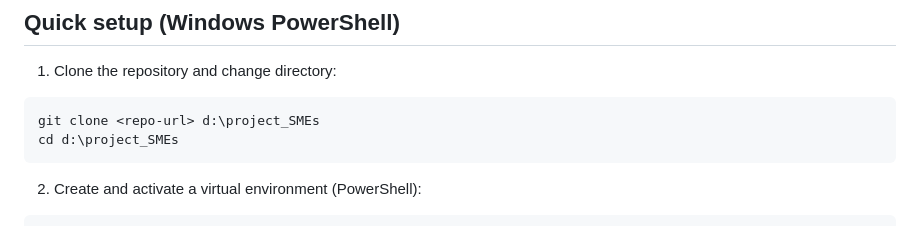
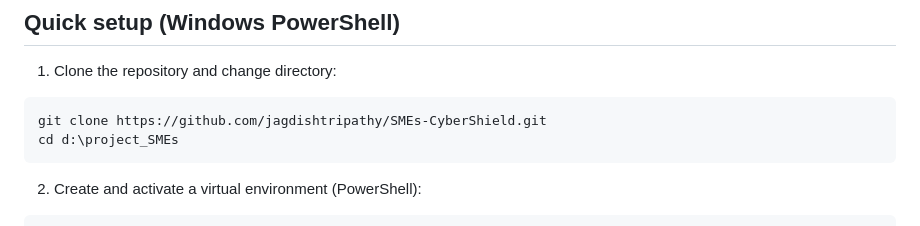
Before and after one commit to jagdishtripathy/SMEs-CyberShield, a Markdown page: README.md, the part around the change. Drawn GitHub-style.

Commit message:
Fix clone command in README to include repository URL

````diff
--- a/README.md
+++ b/README.md
@@ -18,7 +18,7 @@ This README explains how to set up the project locally (Windows PowerShell), con
 1. Clone the repository and change directory:
 
 ```powershell
-git clone <repo-url> d:\project_SMEs
+git clone https://github.com/jagdishtripathy/SMEs-CyberShield.git
 cd d:\project_SMEs
 ```
 
````
